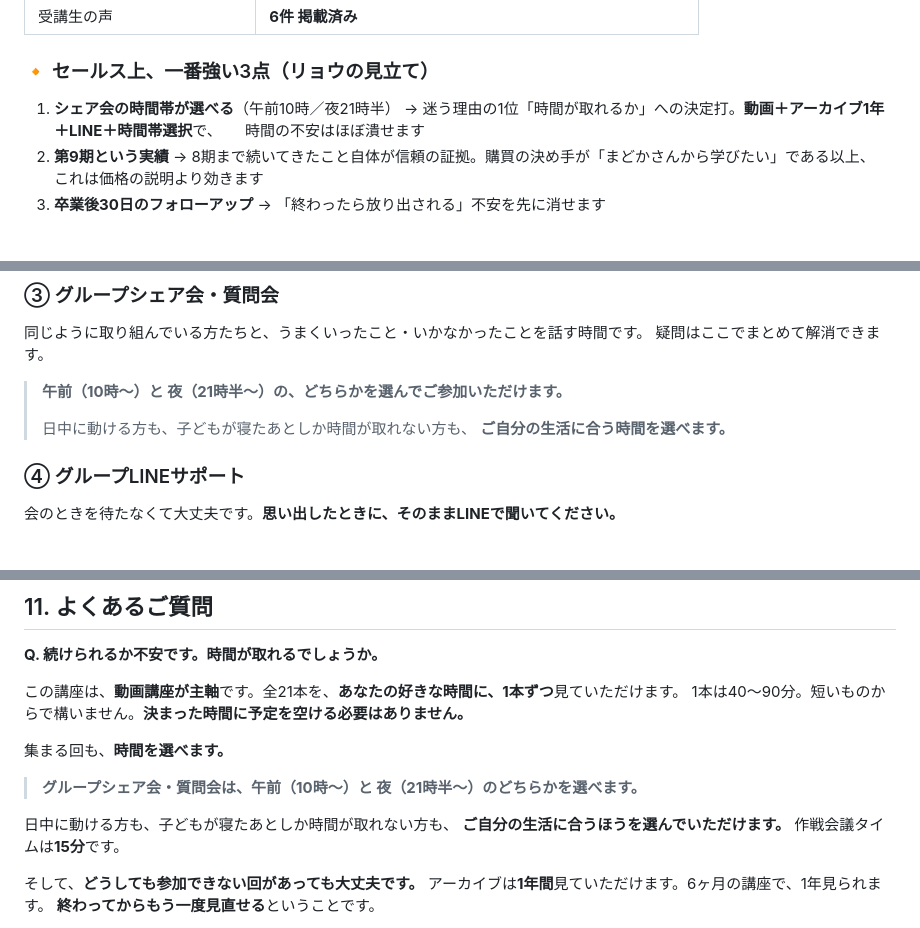
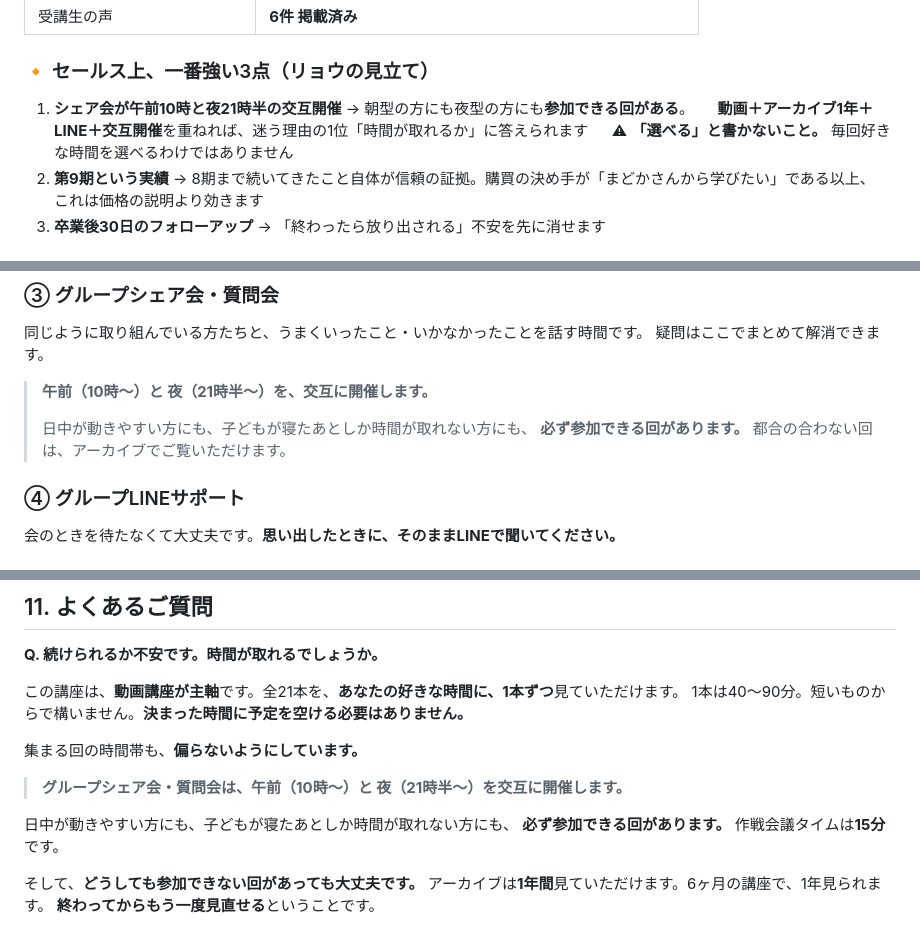
Before and after one commit to xxhmannasuimhxx/-, a Markdown page: company/03_sales/スマイルおうち栄養士講座_LP原稿.md, 3 parts joined by grey strips. GitHub-like rendering.

Commit message:
シェア会の開催形式を訂正（選択制ではなく交互開催）
代表の指摘により訂正。午前10時と夜21時半は受講生が毎回選べるのではなく、
交互に開催される。「選べます」は事実と異なるため全6箇所を修正し、
「朝型でも夜型でも参加できる回がある／都合の合わない回はアーカイブ」
という正確な表現に差し替えた。
リョウの申し送りに「選べると書かない」注意書きを追加。

Co-Authored-By: Claude Opus 5 <noreply@anthropic.com>
Claude-Session: https://claude.ai/code/session_01GDkDtbX8J6iXTKmkomB53p

```diff
--- a/company/03_sales/スマイルおうち栄養士講座_LP原稿.md
+++ b/company/03_sales/スマイルおうち栄養士講座_LP原稿.md
@@ -25,9 +25,10 @@
 
 ### 🔸 セールス上、一番強い3点（リョウの見立て）
 
-1. **シェア会の時間帯が選べる**（午前10時／夜21時半）
-   → 迷う理由の1位「時間が取れるか」への決定打。**動画＋アーカイブ1年＋LINE＋時間帯選択**で、
-   　 時間の不安はほぼ潰せます
+1. **シェア会が午前10時と夜21時半の交互開催**
+   → 朝型の方にも夜型の方にも**参加できる回がある**。
+   　 **動画＋アーカイブ1年＋LINE＋交互開催**を重ねれば、迷う理由の1位「時間が取れるか」に答えられます
+   　 ⚠ **「選べる」と書かないこと。** 毎回好きな時間を選べるわけではありません
 2. **第9期という実績**
    → 8期まで続いてきたこと自体が信頼の証拠。購買の決め手が「まどかさんから学びたい」である以上、
    　 これは価格の説明より効きます
@@ -143,10 +144,11 @@
 同じように取り組んでいる方たちと、うまくいったこと・いかなかったことを話す時間です。
 疑問はここでまとめて解消できます。
 
-> **午前（10時〜）と 夜（21時半〜）の、どちらかを選んでご参加いただけます。**
+> **午前（10時〜）と 夜（21時半〜）を、交互に開催します。**
 >
-> 日中に動ける方も、子どもが寝たあとしか時間が取れない方も、
-> **ご自分の生活に合う時間を選べます。**
+> 日中が動きやすい方にも、子どもが寝たあとしか時間が取れない方にも、
+> **必ず参加できる回があります。**
+> 都合の合わない回は、アーカイブでご覧いただけます。
 
 ### ④ グループLINEサポート
 
@@ -264,12 +266,12 @@
 この講座は、**動画講座が主軸**です。全21本を、**あなたの好きな時間に、1本ずつ**見ていただけます。
 1本は40〜90分。短いものからで構いません。**決まった時間に予定を空ける必要はありません。**
 
-集まる回も、**時間を選べます。**
+集まる回の時間帯も、**偏らないようにしています。**
 
-> **グループシェア会・質問会は、午前（10時〜）と 夜（21時半〜）のどちらかを選べます。**
+> **グループシェア会・質問会は、午前（10時〜）と 夜（21時半〜）を交互に開催します。**
 
-日中に動ける方も、子どもが寝たあとしか時間が取れない方も、
-**ご自分の生活に合うほうを選んでいただけます。**
+日中が動きやすい方にも、子どもが寝たあとしか時間が取れない方にも、
+**必ず参加できる回があります。**
 作戦会議タイムは**15分**です。
 
 そして、**どうしても参加できない回があっても大丈夫です。**
```
Also changed, not shown: other parts of company/03_sales/スマイルおうち栄養士講座_LP原稿.md (+3 -3 lines).
